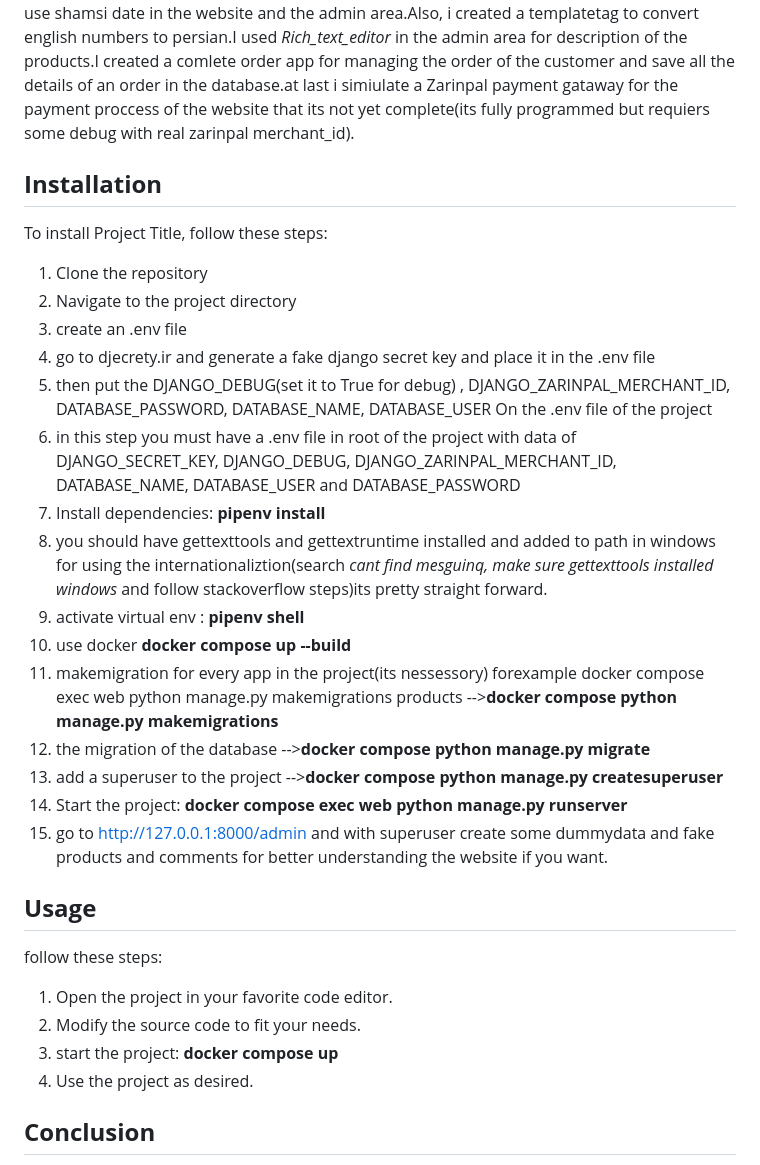
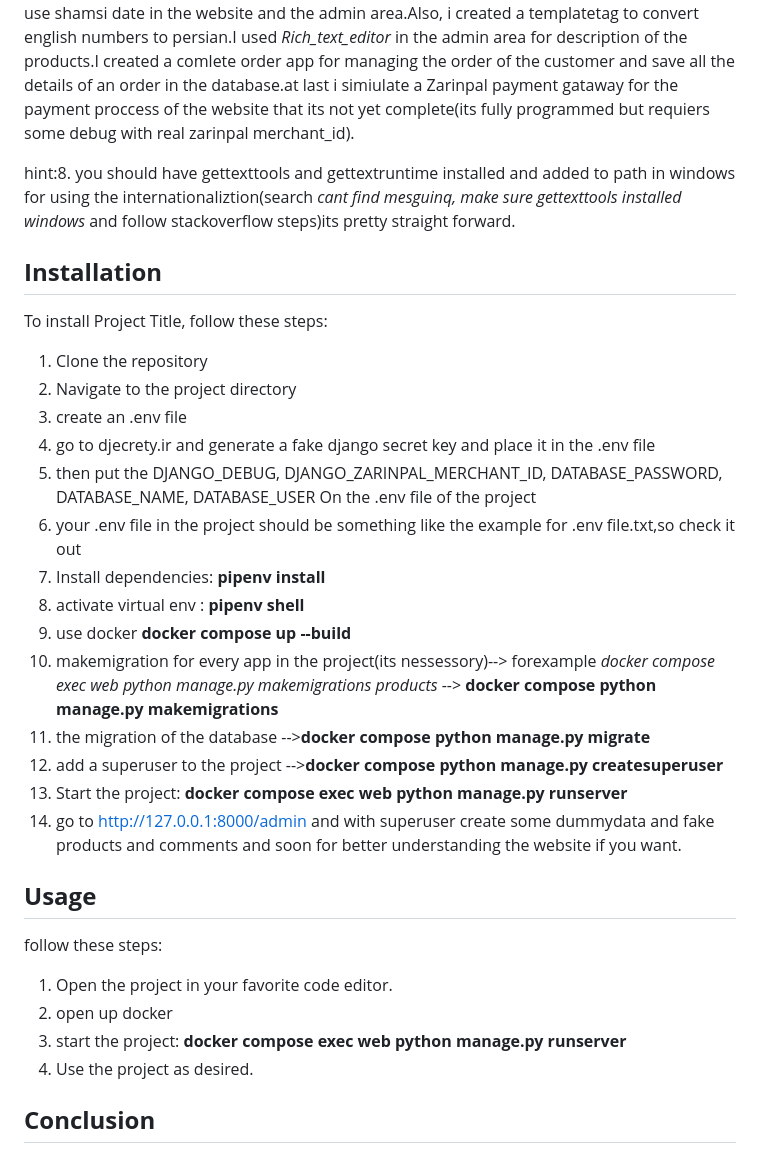
Before and after one commit to MSIZ47/Ecommerce, a Markdown page: README.md, the part around the change. GitHub-like rendering.

```diff
--- a/README.md
+++ b/README.md
@@ -16,6 +16,8 @@ for i18n too.I used *Django_jalali_data* to use shamsi date in the website and t
 of the products.I created a comlete order app for managing the order of the customer and save all the details of an order in the database.at last i simiulate a Zarinpal payment gataway for the payment proccess of the website that its
 not yet complete(its fully programmed but requiers some debug with real zarinpal merchant_id).
 
+hint:8. you should have gettexttools and gettextruntime installed and added to path in windows for using the internationaliztion(search *cant find mesguinq, make sure gettexttools installed windows* and follow stackoverflow steps)its pretty straight forward.
+
 ## **Installation**
 
 To install Project Title, follow these steps:
@@ -24,17 +26,16 @@ To install Project Title, follow these steps:
 2. Navigate to the project directory
 3. create an .env file
 4. go to djecrety.ir and generate a fake django secret key and place it in the .env file
-5. then put the DJANGO_DEBUG(set it to True for debug) , DJANGO_ZARINPAL_MERCHANT_ID, DATABASE_PASSWORD, DATABASE_NAME, DATABASE_USER On the .env file of the project
-6. in this step you must have a .env file in root of the project with data of  DJANGO_SECRET_KEY, DJANGO_DEBUG, DJANGO_ZARINPAL_MERCHANT_ID, DATABASE_NAME, DATABASE_USER and DATABASE_PASSWORD
+5. then put the DJANGO_DEBUG, DJANGO_ZARINPAL_MERCHANT_ID, DATABASE_PASSWORD, DATABASE_NAME, DATABASE_USER On the .env file of the project
+6. your .env file in the project should be something like the example for .env file.txt,so check it out
 7. Install dependencies: **pipenv install**
-8. you should have gettexttools and gettextruntime installed and added to path in windows for using the internationaliztion(search *cant find mesguinq, make sure gettexttools installed windows* and follow stackoverflow steps)its pretty straight forward.
 9. activate virtual env :  **pipenv shell**
 10. use docker **docker compose up --build**
-12. makemigration for every app in the project(its nessessory) forexample docker compose exec web python manage.py makemigrations products -->**docker compose python manage.py makemigrations**
+12. makemigration for every app in the project(its nessessory)--> forexample *docker compose exec web python manage.py makemigrations products* --> **docker compose python manage.py makemigrations**
 13. the migration of the database -->**docker compose python manage.py migrate**
 14. add a superuser to the project -->**docker compose python manage.py createsuperuser**
 15. Start the project: **docker compose exec web python manage.py runserver**
-16. go to http://127.0.0.1:8000/admin and with superuser create some dummydata and fake products and comments for better understanding the website if you want.
+16. go to http://127.0.0.1:8000/admin and with superuser create some dummydata and fake products and comments and soon for better understanding the website if you want.
 
 
 ## **Usage**
@@ -42,8 +43,8 @@ To install Project Title, follow these steps:
 follow these steps:
 
 1. Open the project in your favorite code editor.
-2. Modify the source code to fit your needs.
-3. start the project: **docker compose up**
+2. open up docker
+3. start the project: **docker compose exec web python manage.py runserver**
 4. Use the project as desired.
 
 
```
